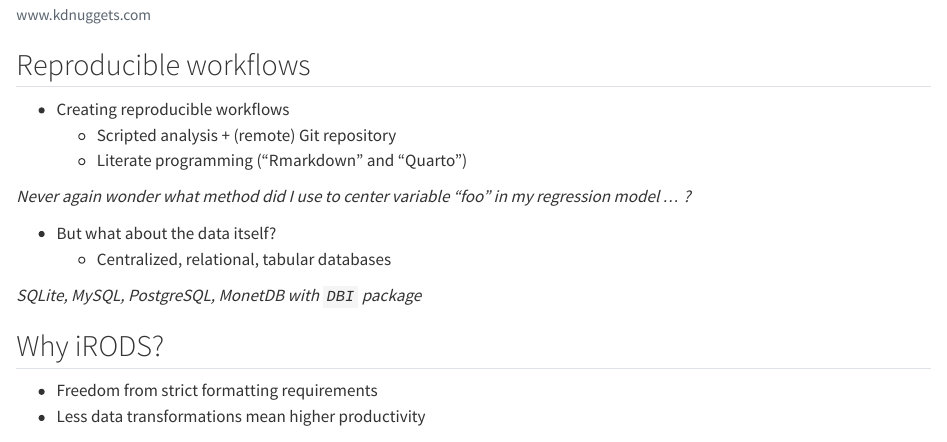
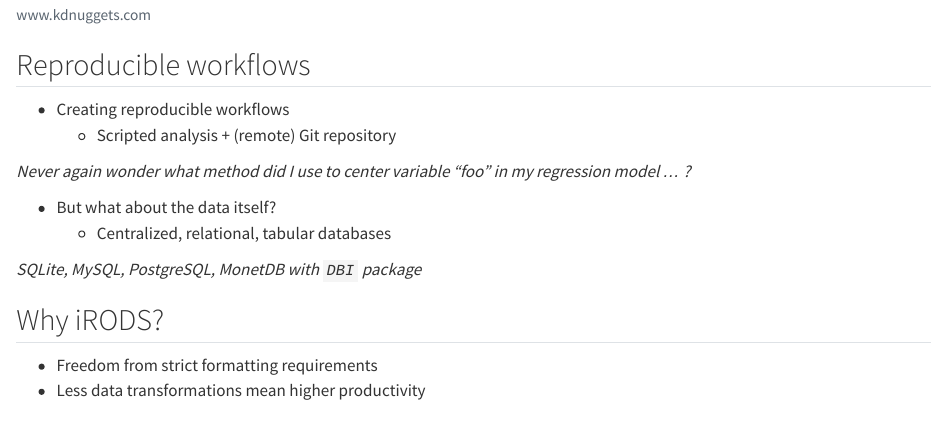
Before and after one commit to FAIReLABS/rirods_ugm_2023, a Quarto document (rirods_ugm_2023.qmd): the page in a window 1100 px wide, from 770 px down. Rendered offline with R 4.5, knitr and Pandoc in place of Quarto, with nearby package versions; some code elsewhere in the file could not run offline.

Commit message:
remove literate

```diff
--- a/rirods_ugm_2023.qmd
+++ b/rirods_ugm_2023.qmd
@@ -70,7 +70,6 @@ popR |>
 
 -   Creating reproducible workflows
     -   Scripted analysis + (remote) Git repository
-    -   Literate programming ("Rmarkdown" and "Quarto")
 
 *Never again wonder what method did I use to center variable "foo" in my regression model ... ?*
 
```
Also changed, not shown: rirods_ugm_2023.html.
